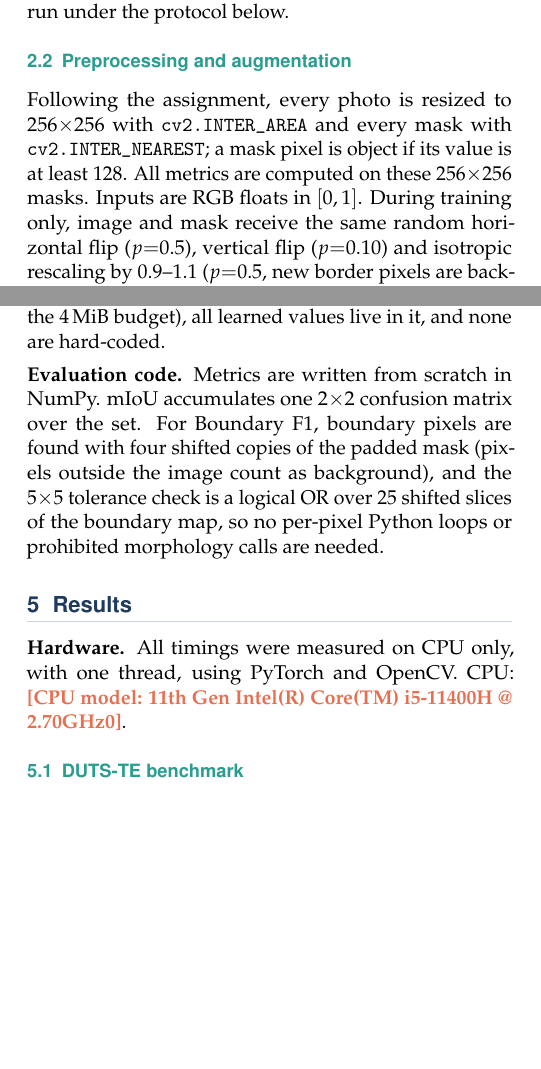
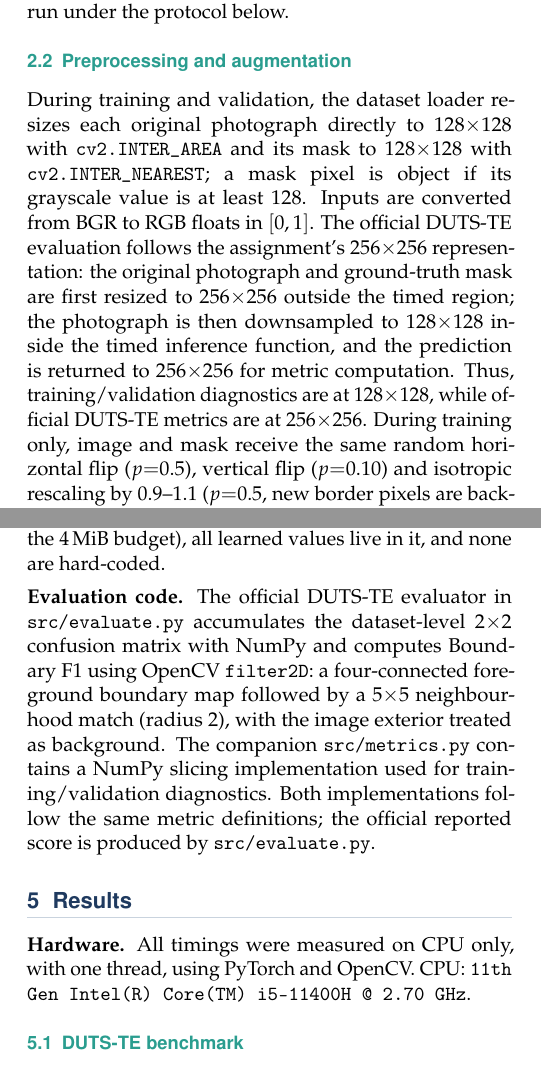
Before and after one commit to prasangeet/cv-assignment2, a LaTeX document (report/report.tex): two parts of the columns of pages 1 and 2 of 4 before the commit and two parts of the columns of pages 1 and 2 of 5 after it, joined at a grey line, cut so that both start at the same text, the shorter picture padded with empty space. Compiled offline with pdfLaTeX.

Commit message:
Clarify report preprocessing and evaluator implementation

```diff
--- a/report/report.tex
+++ b/report/report.tex
@@ -32,8 +32,8 @@
 \definecolor{paper}{HTML}{F4F7FA}
 \definecolor{rule}{HTML}{C9D3DE}
 
-% ---------- fill this in before submission ----------
-\newcommand{\cpumodel}{\textbf{\textcolor{coral}{[CPU model: 11th Gen Intel(R) Core(TM) i5-11400H @ 2.70GHz0]}}}
+% CPU model recorded for the latency measurement; confirm on the measurement host before submission.
+\newcommand{\cpumodel}{\texttt{11th Gen Intel(R) Core(TM) i5-11400H @ 2.70 GHz}}
 
 % ---------- typography ----------
 \setlength{\parindent}{0pt}
@@ -127,7 +127,7 @@ Own photos      & 7 & test only\\
 \textbf{Test-set hygiene.} DUTS-TE is never loaded by the training loop, never contributes gradients and is not used to pick the saved checkpoint. In full disclosure, however, DUTS-TE scores were looked at while comparing candidate designs during development, so it is not a strictly blind set. The reported figure is the single final run under the protocol below.
 
 \subsection{Preprocessing and augmentation}
-Following the assignment, every photo is resized to $256{\times}256$ with \texttt{cv2.INTER\_AREA} and every mask with \texttt{cv2.INTER\_NEAREST}; a mask pixel is object if its value is at least 128. All metrics are computed on these $256{\times}256$ masks. Inputs are RGB floats in $[0,1]$. During training only, image and mask receive the same random horizontal flip ($p{=}0.5$), vertical flip ($p{=}0.10$) and isotropic rescaling by $0.9$--$1.1$ ($p{=}0.5$, new border pixels are background); the image alone additionally gets brightness and per-channel gain jitter with clipping.
+During training and validation, the dataset loader resizes each original photograph directly to $128{\times}128$ with \texttt{cv2.INTER\_AREA} and its mask to $128{\times}128$ with \texttt{cv2.INTER\_NEAREST}; a mask pixel is object if its grayscale value is at least 128. Inputs are converted from BGR to RGB floats in $[0,1]$. The official DUTS-TE evaluation follows the assignment's $256{\times}256$ representation: the original photograph and ground-truth mask are first resized to $256{\times}256$ outside the timed region; the photograph is then downsampled to $128{\times}128$ inside the timed inference function, and the prediction is returned to $256{\times}256$ for metric computation. Thus, training/validation diagnostics are at $128{\times}128$, while official DUTS-TE metrics are at $256{\times}256$. During training only, image and mask receive the same random horizontal flip ($p{=}0.5$), vertical flip ($p{=}0.10$) and isotropic rescaling by $0.9$--$1.1$ ($p{=}0.5$, new border pixels are background); the image alone additionally gets brightness and per-channel gain jitter with clipping.
 
 % ============================================================
 \section{Method}
@@ -216,7 +216,7 @@ File I/O, resizing the original photograph to $256{\times}256$, loading the chec
 \end{itemize}
 $\Tcpu$ is the total \texttt{time.process\_time()} over all 5{,}019 DUTS-TE images divided by 5{,}019. The storage side is equally simple: the saved file is a plain, uncompressed PyTorch state dict of 767{,}807 bytes (0.7322\,MiB, 18.3\% of the 4\,MiB budget), all learned values live in it, and none are hard-coded.
 
-\textbf{Evaluation code.} Metrics are written from scratch in NumPy. mIoU accumulates one $2{\times}2$ confusion matrix over the set. For Boundary F1, boundary pixels are found with four shifted copies of the padded mask (pixels outside the image count as background), and the $5{\times}5$ tolerance check is a logical OR over 25 shifted slices of the boundary map, so no per-pixel Python loops or prohibited morphology calls are needed.
+\textbf{Evaluation code.} The official DUTS-TE evaluator in \texttt{src/evaluate.py} accumulates the dataset-level $2{\times}2$ confusion matrix with NumPy and computes Boundary F1 using OpenCV \texttt{filter2D}: a four-connected foreground boundary map followed by a $5{\times}5$ neighbourhood match (radius 2), with the image exterior treated as background. The companion \texttt{src/metrics.py} contains a NumPy slicing implementation used for training/validation diagnostics. Both implementations follow the same metric definitions; the official reported score is produced by \texttt{src/evaluate.py}.
 
 % ============================================================
 \section{Results}
```
